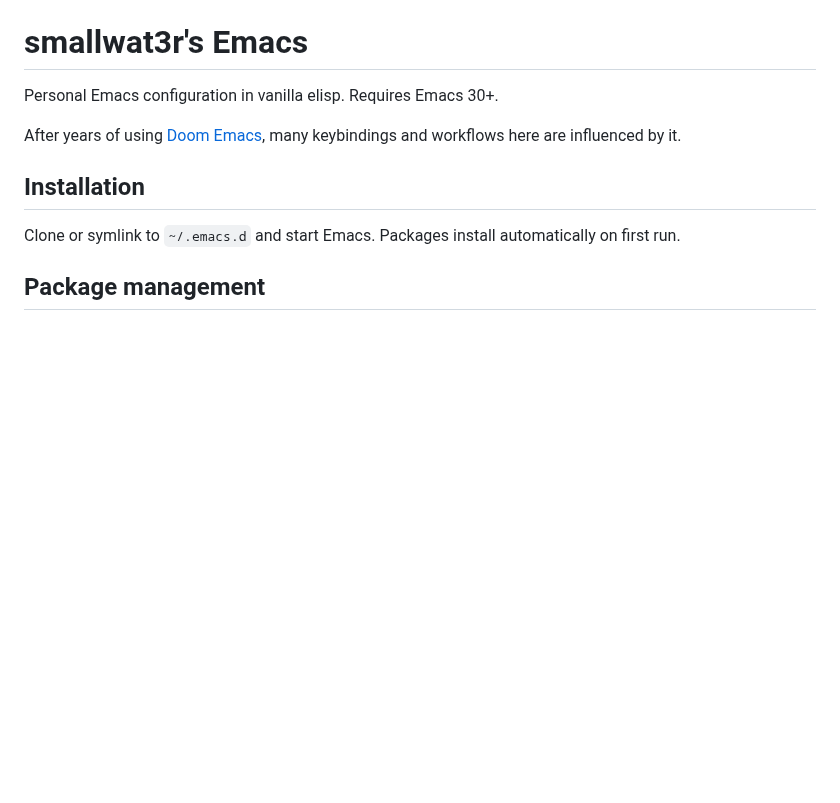
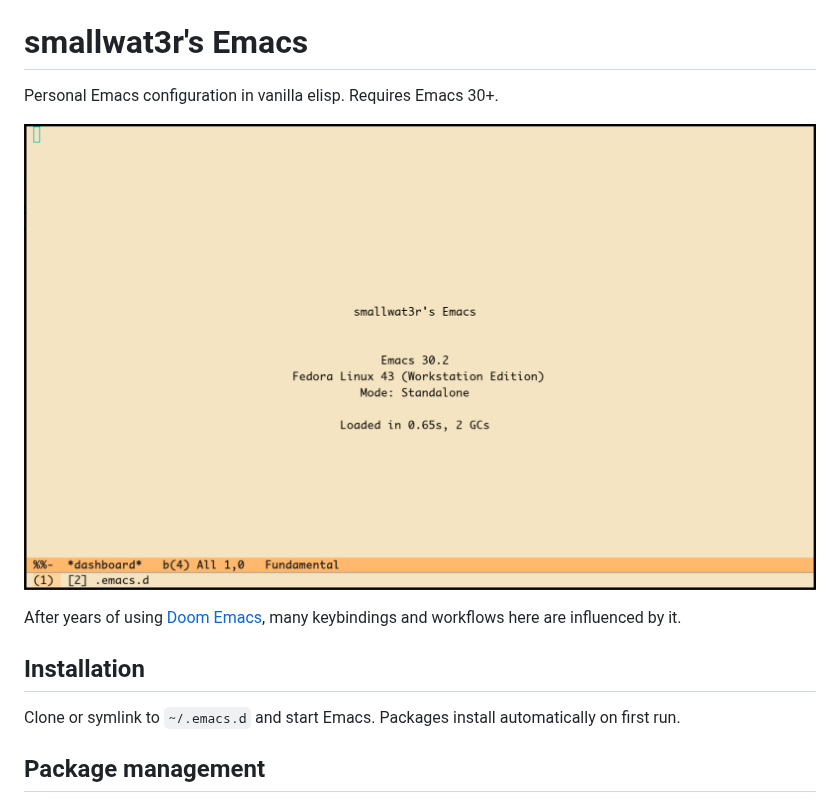
Before and after one commit to smallwat3r/emacs, a Markdown page: README.md, the part around the change. Drawn GitHub-style; pictures changed too: images/emacs.png (added); blank space fills up the shorter version.

Commit message:
Add image

```diff
--- a/README.md
+++ b/README.md
@@ -1,6 +1,8 @@
 # smallwat3r's Emacs
 
 Personal Emacs configuration in vanilla elisp. Requires Emacs 30+.
+
+![Emacs screenshot](images/emacs.png)
 
 After years of using [Doom Emacs](https://github.com/doomemacs/doomemacs), many
 keybindings and workflows here are influenced by it.
```
